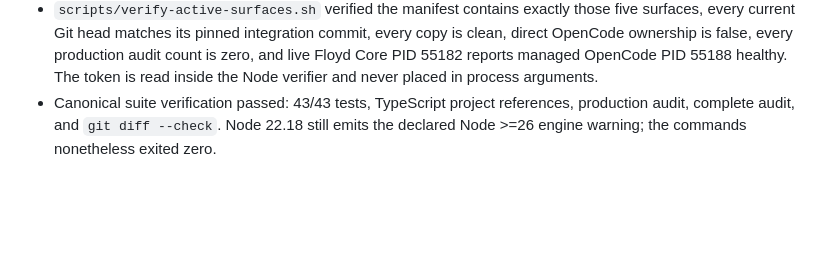
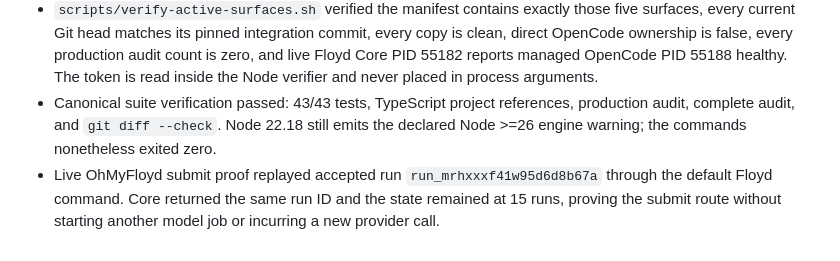
Before and after one commit to CaptainPhantasy/FLOYD-THE_WHOLE_DAMN_SUITE, a Markdown page: progress.md, the part around the change. GitHub-like rendering; blank space fills up the shorter version.

Commit message:
docs: record live TUI submit replay

```diff
--- a/progress.md
+++ b/progress.md
@@ -335,3 +335,4 @@ A 2026-07-12 audit found a self-resurrecting `com.floyd.core` launchd daemon, a
 - `scripts/prepare-surface-copies.sh` verified clean independent copies at Desktop `3eba9b3019ff`, IDE `e094896512d9`, OhMyFloyd `3121bce7acd6`, TerminalOne `d6c652f2a9bc`, and launcher `5caf75615d34`; launcher source/copy inode separation remains true.
 - `scripts/verify-active-surfaces.sh` verified the manifest contains exactly those five surfaces, every current Git head matches its pinned integration commit, every copy is clean, direct OpenCode ownership is false, every production audit count is zero, and live Floyd Core PID 55182 reports managed OpenCode PID 55188 healthy. The token is read inside the Node verifier and never placed in process arguments.
 - Canonical suite verification passed: 43/43 tests, TypeScript project references, production audit, complete audit, and `git diff --check`. Node 22.18 still emits the declared Node >=26 engine warning; the commands nonetheless exited zero.
+- Live OhMyFloyd submit proof replayed accepted run `run_mrhxxxf41w95d6d8b67a` through the default Floyd command. Core returned the same run ID and the state remained at 15 runs, proving the submit route without starting another model job or incurring a new provider call.
```
